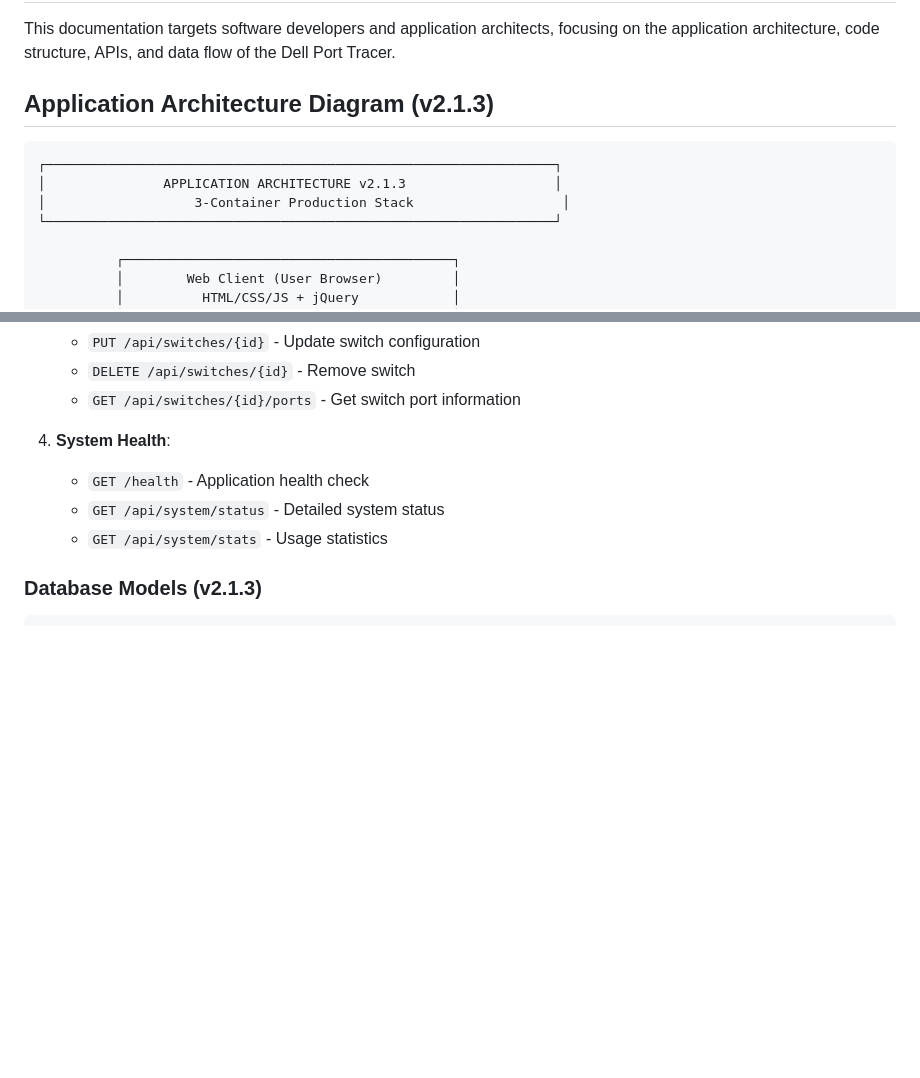
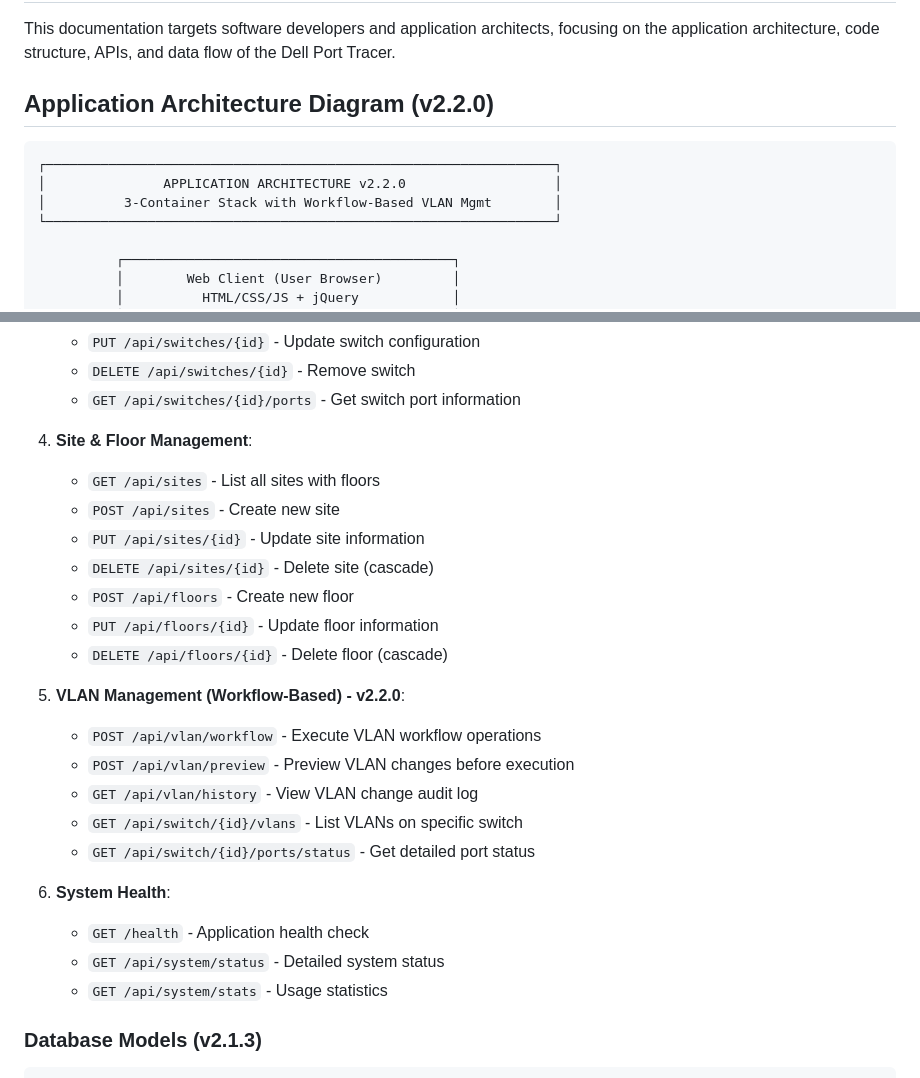
Before and after one commit to Crispy-Pasta/SwitchPortManager, a Markdown page: architecture/dev-team.md, 2 parts joined by grey strips. Rendered like a GitHub page; blank space fills up the shorter version.

````diff
--- a/architecture/dev-team.md
+++ b/architecture/dev-team.md
@@ -4,12 +4,12 @@
 
 This documentation targets software developers and application architects, focusing on the application architecture, code structure, APIs, and data flow of the Dell Port Tracer.
 
-## Application Architecture Diagram (v2.1.3)
+## Application Architecture Diagram (v2.2.0)
 
 ```
 ┌─────────────────────────────────────────────────────────────────┐
-│               APPLICATION ARCHITECTURE v2.1.3                   │
-│                   3-Container Production Stack                   │
+│               APPLICATION ARCHITECTURE v2.2.0                   │
+│          3-Container Stack with Workflow-Based VLAN Mgmt        │
 └─────────────────────────────────────────────────────────────────┘
 
           ┌──────────────────────────────────────────┐
@@ -134,7 +148,23 @@ DellPortTracer/
    - `DELETE /api/switches/{id}` - Remove switch
    - `GET /api/switches/{id}/ports` - Get switch port information
 
-4. **System Health**:
+4. **Site & Floor Management**:
+   - `GET /api/sites` - List all sites with floors
+   - `POST /api/sites` - Create new site
+   - `PUT /api/sites/{id}` - Update site information
+   - `DELETE /api/sites/{id}` - Delete site (cascade)
+   - `POST /api/floors` - Create new floor
+   - `PUT /api/floors/{id}` - Update floor information
+   - `DELETE /api/floors/{id}` - Delete floor (cascade)
+
+5. **VLAN Management (Workflow-Based) - v2.2.0**:
+   - `POST /api/vlan/workflow` - Execute VLAN workflow operations
+   - `POST /api/vlan/preview` - Preview VLAN changes before execution
+   - `GET /api/vlan/history` - View VLAN change audit log
+   - `GET /api/switch/{id}/vlans` - List VLANs on specific switch
+   - `GET /api/switch/{id}/ports/status` - Get detailed port status
+
+6. **System Health**:
    - `GET /health` - Application health check
    - `GET /api/system/status` - Detailed system status
    - `GET /api/system/stats` - Usage statistics
````
Also changed, not shown: other parts of architecture/dev-team.md (+51 -37 lines).
